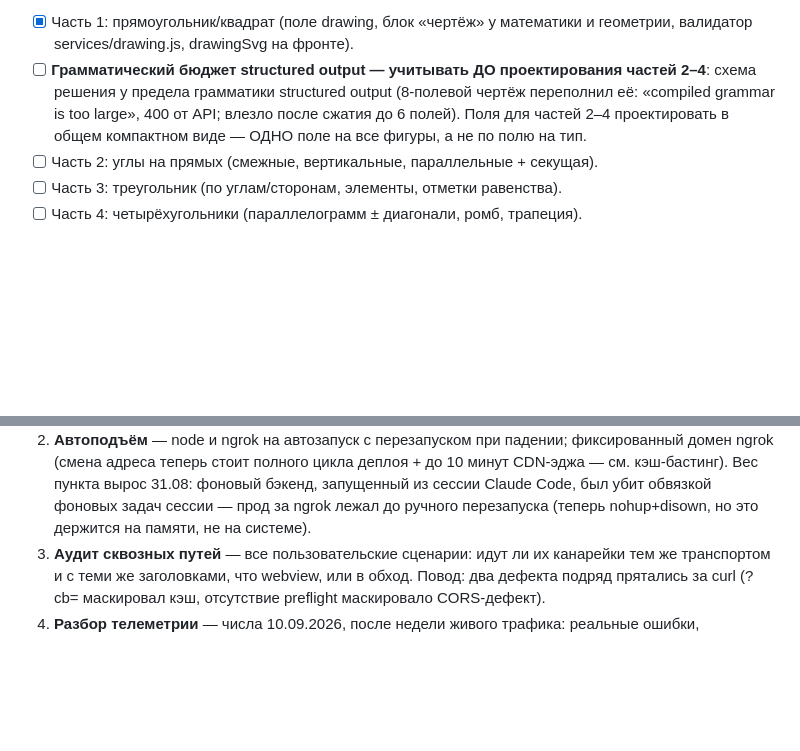
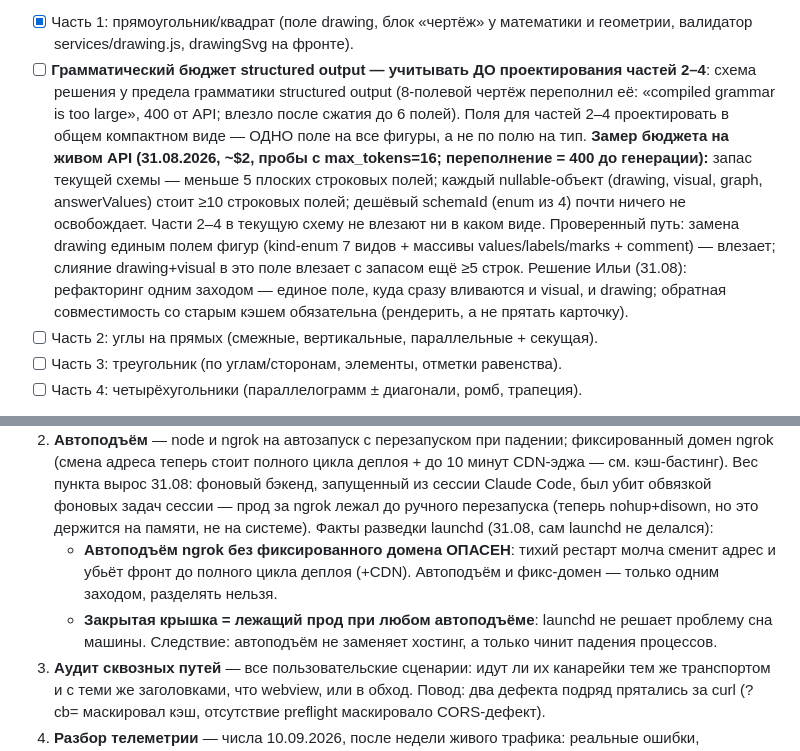
Before and after one commit to ilya00794-coder/gdz-max-app, a Markdown page: docs/backlog.md, 2 parts joined by grey strips. Drawn GitHub-style; blank space fills up the shorter version.

Commit message:
backlog: замер грамматического бюджета, решение о едином поле фигур, факты launchd
Co-Authored-By: Claude Fable 5 <noreply@anthropic.com>
Claude-Session: https://claude.ai/code/session_01Y4Yzijtf1uf2AveHum3V56

```diff
--- a/docs/backlog.md
+++ b/docs/backlog.md
@@ -253,6 +253,17 @@
       (8-полевой чертёж переполнил её: «compiled grammar is too large», 400 от
       API; влезло после сжатия до 6 полей). Поля для частей 2–4 проектировать
       в общем компактном виде — ОДНО поле на все фигуры, а не по полю на тип.
+      **Замер бюджета на живом API (31.08.2026, ~$2, пробы с max_tokens=16;
+      переполнение = 400 до генерации):** запас текущей схемы — меньше 5
+      плоских строковых полей; каждый nullable-объект (drawing, visual, graph,
+      answerValues) стоит ≥10 строковых полей; дешёвый schemaId (enum из 4)
+      почти ничего не освобождает. Части 2–4 в текущую схему не влезают ни
+      в каком виде. Проверенный путь: замена drawing единым полем фигур
+      (kind-enum 7 видов + массивы values/labels/marks + comment) — влезает;
+      слияние drawing+visual в это поле влезает с запасом ещё ≥5 строк.
+      Решение Ильи (31.08): рефакторинг одним заходом — единое поле, куда
+      сразу вливаются и visual, и drawing; обратная совместимость со старым
+      кэшем обязательна (рендерить, а не прятать карточку).
 - [ ] Часть 2: углы на прямых (смежные, вертикальные, параллельные + секущая).
 - [ ] Часть 3: треугольник (по углам/сторонам, элементы, отметки равенства).
 - [ ] Часть 4: четырёхугольники (параллелограмм ± диагонали, ромб, трапеция).
@@ -337,6 +348,13 @@ check-проверок):** в verify_events по вычислимым предм
    Вес пункта вырос 31.08: фоновый бэкенд, запущенный из сессии Claude Code,
    был убит обвязкой фоновых задач сессии — прод за ngrok лежал до ручного
    перезапуска (теперь nohup+disown, но это держится на памяти, не на системе).
+   Факты разведки launchd (31.08, сам launchd не делался):
+   - **Автоподъём ngrok без фиксированного домена ОПАСЕН**: тихий рестарт
+     молча сменит адрес и убьёт фронт до полного цикла деплоя (+CDN).
+     Автоподъём и фикс-домен — только одним заходом, разделять нельзя.
+   - **Закрытая крышка = лежащий прод при любом автоподъёме**: launchd не
+     решает проблему сна машины. Следствие: автоподъём не заменяет хостинг,
+     а только чинит падения процессов.
 3. **Аудит сквозных путей** — все пользовательские сценарии: идут ли их
    канарейки тем же транспортом и с теми же заголовками, что webview,
    или в обход. Повод: два дефекта подряд прятались за curl (?cb=
```
